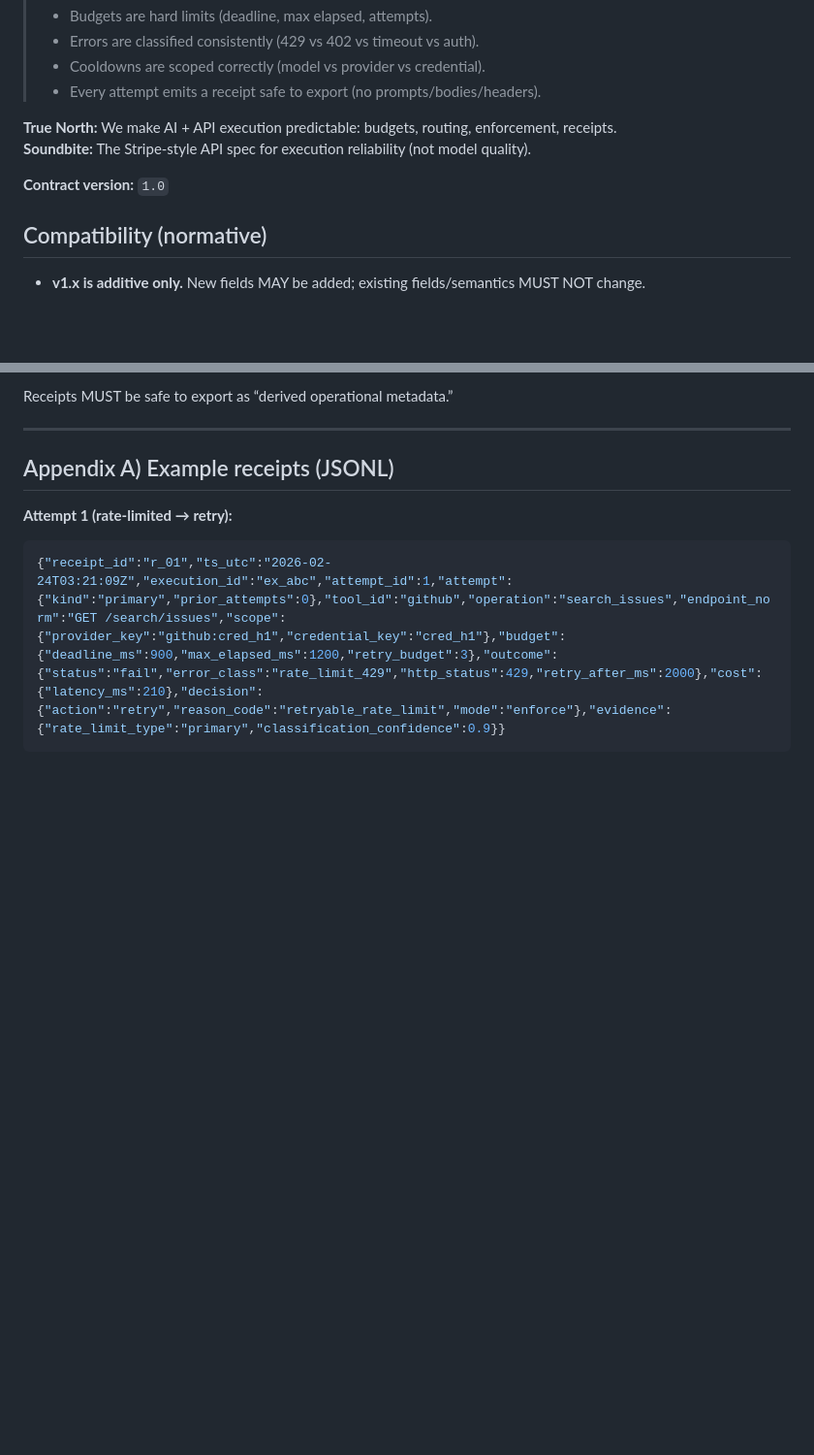
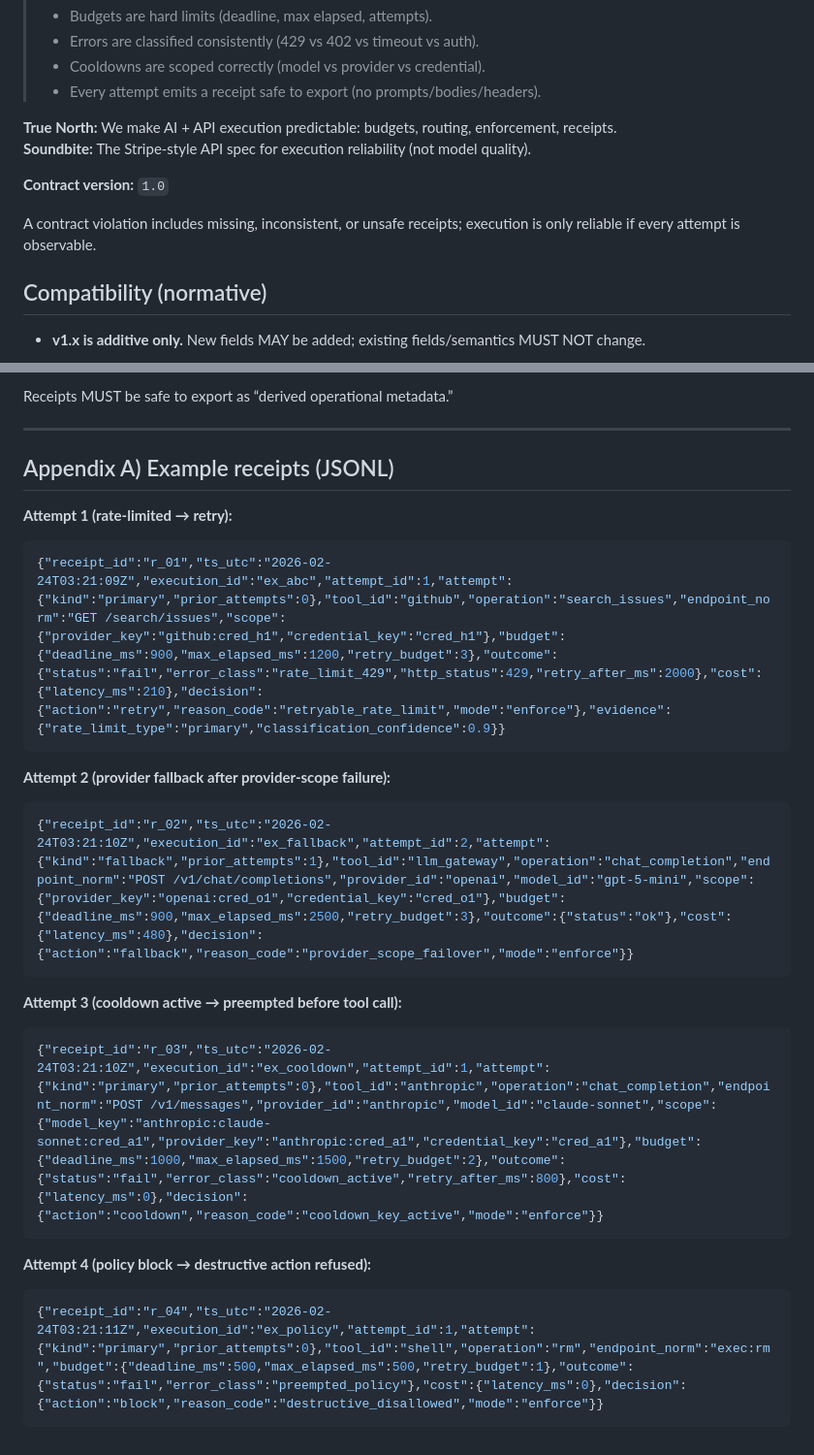
Before and after one commit to SirBrenton/pitstop-scan, a Markdown page: EXECUTION_CONTRACT.md, 2 parts joined by grey strips. Shown at 97% size. Drawn GitHub-style; blank space fills up the shorter version.

Commit message:
docs: improve repo entry path and expand execution contract examples (#33)

````diff
--- a/EXECUTION_CONTRACT.md
+++ b/EXECUTION_CONTRACT.md
@@ -11,6 +11,8 @@
 **Soundbite:** The Stripe-style API spec for execution reliability (not model quality).
 
 **Contract version:** `1.0`
+
+A contract violation includes missing, inconsistent, or unsafe receipts; execution is only reliable if every attempt is observable.
 
 ## Compatibility (normative)
 - **v1.x is additive only.** New fields MAY be added; existing fields/semantics MUST NOT change.
@@ -302,3 +304,19 @@ Receipts MUST be safe to export as “derived operational metadata.”
 ```json
 {"receipt_id":"r_01","ts_utc":"2026-02-24T03:21:09Z","execution_id":"ex_abc","attempt_id":1,"attempt":{"kind":"primary","prior_attempts":0},"tool_id":"github","operation":"search_issues","endpoint_norm":"GET /search/issues","scope":{"provider_key":"github:cred_h1","credential_key":"cred_h1"},"budget":{"deadline_ms":900,"max_elapsed_ms":1200,"retry_budget":3},"outcome":{"status":"fail","error_class":"rate_limit_429","http_status":429,"retry_after_ms":2000},"cost":{"latency_ms":210},"decision":{"action":"retry","reason_code":"retryable_rate_limit","mode":"enforce"},"evidence":{"rate_limit_type":"primary","classification_confidence":0.9}}
 ```
+**Attempt 2 (provider fallback after provider-scope failure):**
+
+```json
+{"receipt_id":"r_02","ts_utc":"2026-02-24T03:21:10Z","execution_id":"ex_fallback","attempt_id":2,"attempt":{"kind":"fallback","prior_attempts":1},"tool_id":"llm_gateway","operation":"chat_completion","endpoint_norm":"POST /v1/chat/completions","provider_id":"openai","model_id":"gpt-5-mini","scope":{"provider_key":"openai:cred_o1","credential_key":"cred_o1"},"budget":{"deadline_ms":900,"max_elapsed_ms":2500,"retry_budget":3},"outcome":{"status":"ok"},"cost":{"latency_ms":480},"decision":{"action":"fallback","reason_code":"provider_scope_failover","mode":"enforce"}}
+```
+**Attempt 3 (cooldown active → preempted before tool call):**
+
+```json
+{"receipt_id":"r_03","ts_utc":"2026-02-24T03:21:10Z","execution_id":"ex_cooldown","attempt_id":1,"attempt":{"kind":"primary","prior_attempts":0},"tool_id":"anthropic","operation":"chat_completion","endpoint_norm":"POST /v1/messages","provider_id":"anthropic","model_id":"claude-sonnet","scope":{"model_key":"anthropic:claude-sonnet:cred_a1","provider_key":"anthropic:cred_a1","credential_key":"cred_a1"},"budget":{"deadline_ms":1000,"max_elapsed_ms":1500,"retry_budget":2},"outcome":{"status":"fail","error_class":"cooldown_active","retry_after_ms":800},"cost":{"latency_ms":0},"decision":{"action":"cooldown","reason_code":"cooldown_key_active","mode":"enforce"}}
+```
+
+**Attempt 4 (policy block → destructive action refused):**
+
+```json
+{"receipt_id":"r_04","ts_utc":"2026-02-24T03:21:11Z","execution_id":"ex_policy","attempt_id":1,"attempt":{"kind":"primary","prior_attempts":0},"tool_id":"shell","operation":"rm","endpoint_norm":"exec:rm","budget":{"deadline_ms":500,"max_elapsed_ms":500,"retry_budget":1},"outcome":{"status":"fail","error_class":"preempted_policy"},"cost":{"latency_ms":0},"decision":{"action":"block","reason_code":"destructive_disallowed","mode":"enforce"}}
+```
````
Also changed, not shown: README.md (+2 -0 lines), docs/START_HERE.md (added).
